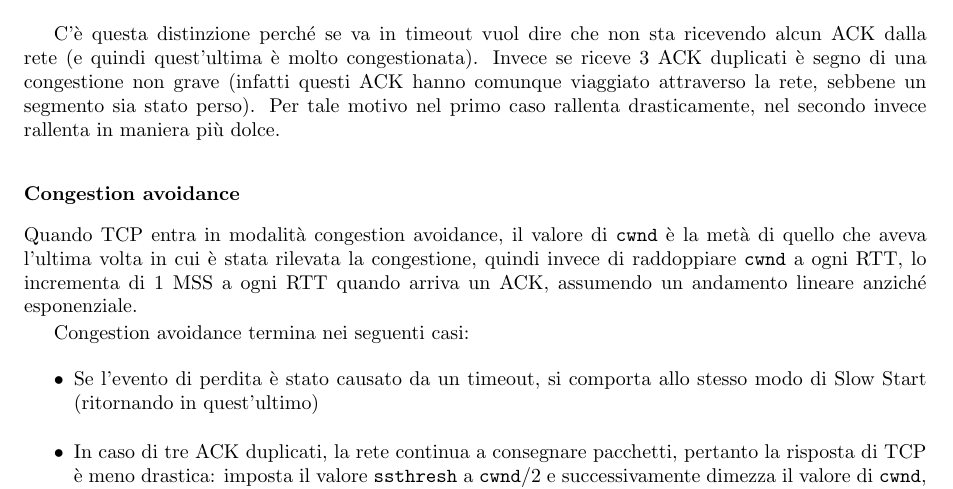
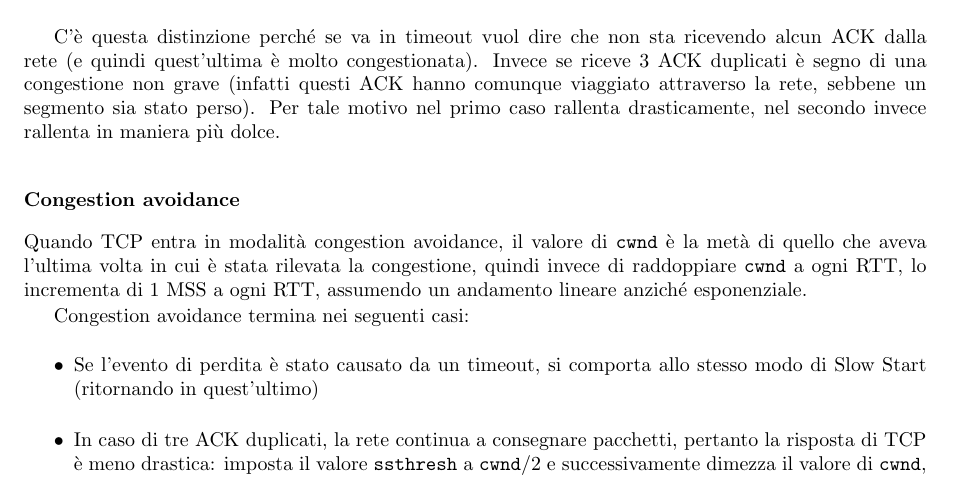
Before and after one commit to xfarrow/university, a LaTeX book (networks/Appunti di reti.tex): part of page 46 of 47, cut so that both start at the same text. Compiled offline with pdfLaTeX.

Commit message:
Update Appunti di reti.tex

```diff
--- a/networks/Appunti di reti.tex
+++ b/networks/Appunti di reti.tex
@@ -1348,7 +1348,7 @@ Adesso vediamo cosa succede quando c'è un evento di perdita:
 C'è questa distinzione perché se va in timeout vuol dire che non sta ricevendo alcun ACK dalla rete (e quindi quest'ultima è molto congestionata). Invece se riceve 3 ACK duplicati è segno di una congestione non grave (infatti questi ACK hanno comunque viaggiato attraverso la rete, sebbene un segmento sia stato perso). Per tale motivo nel primo caso rallenta drasticamente, nel secondo invece rallenta in maniera più dolce.
 
 \subsubsection*{Congestion avoidance}
-Quando TCP entra in modalità congestion avoidance, il valore di \texttt{cwnd} è la metà di quello che aveva l'ultima volta in cui è stata rilevata la congestione, quindi invece di raddoppiare \texttt{cwnd} a ogni RTT, lo incrementa di 1 MSS a ogni RTT quando arriva un ACK, assumendo un andamento lineare anziché esponenziale.
+Quando TCP entra in modalità congestion avoidance, il valore di \texttt{cwnd} è la metà di quello che aveva l'ultima volta in cui è stata rilevata la congestione, quindi invece di raddoppiare \texttt{cwnd} a ogni RTT, lo incrementa di 1 MSS a ogni RTT, assumendo un andamento lineare anziché esponenziale.
 
 Congestion avoidance termina nei seguenti casi:
 \begin{itemize}
```
